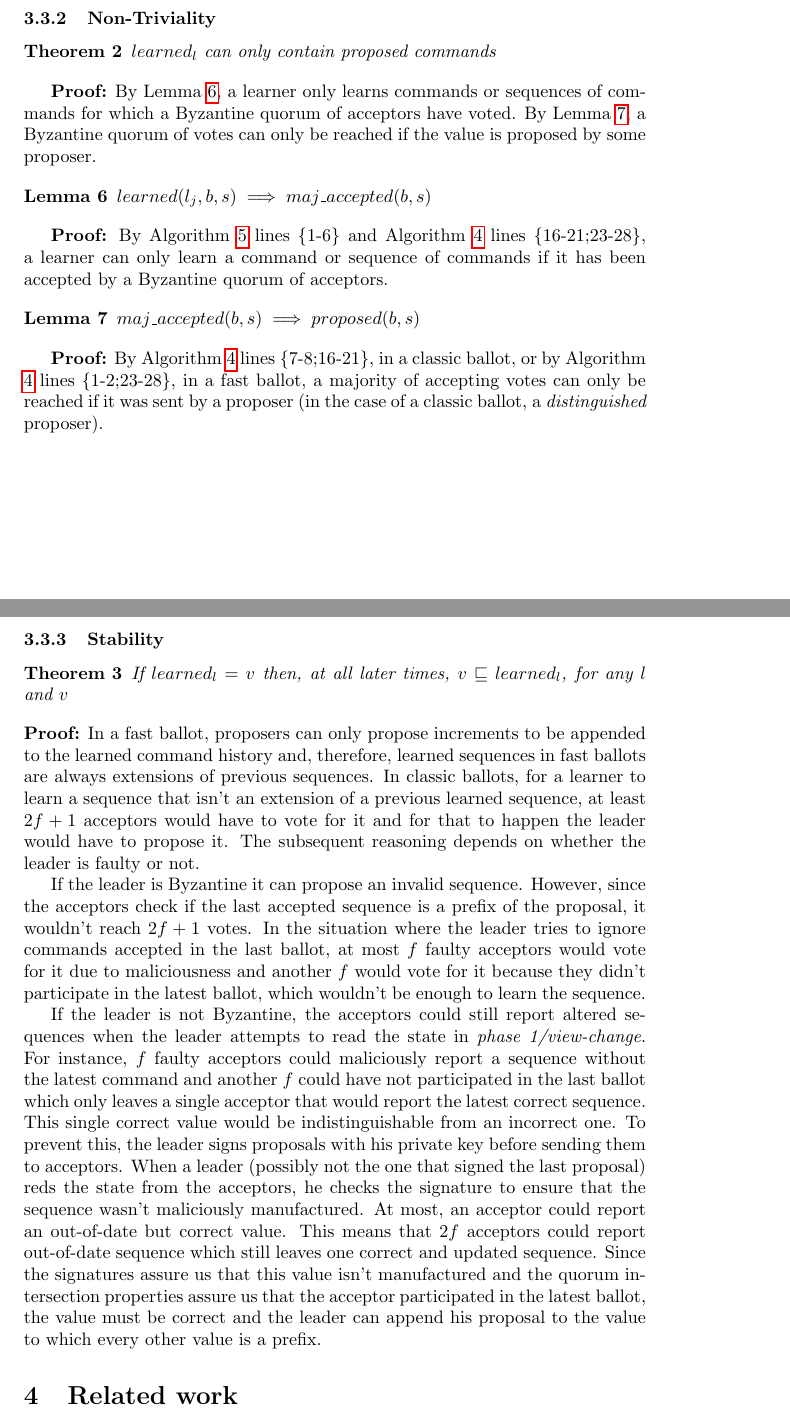
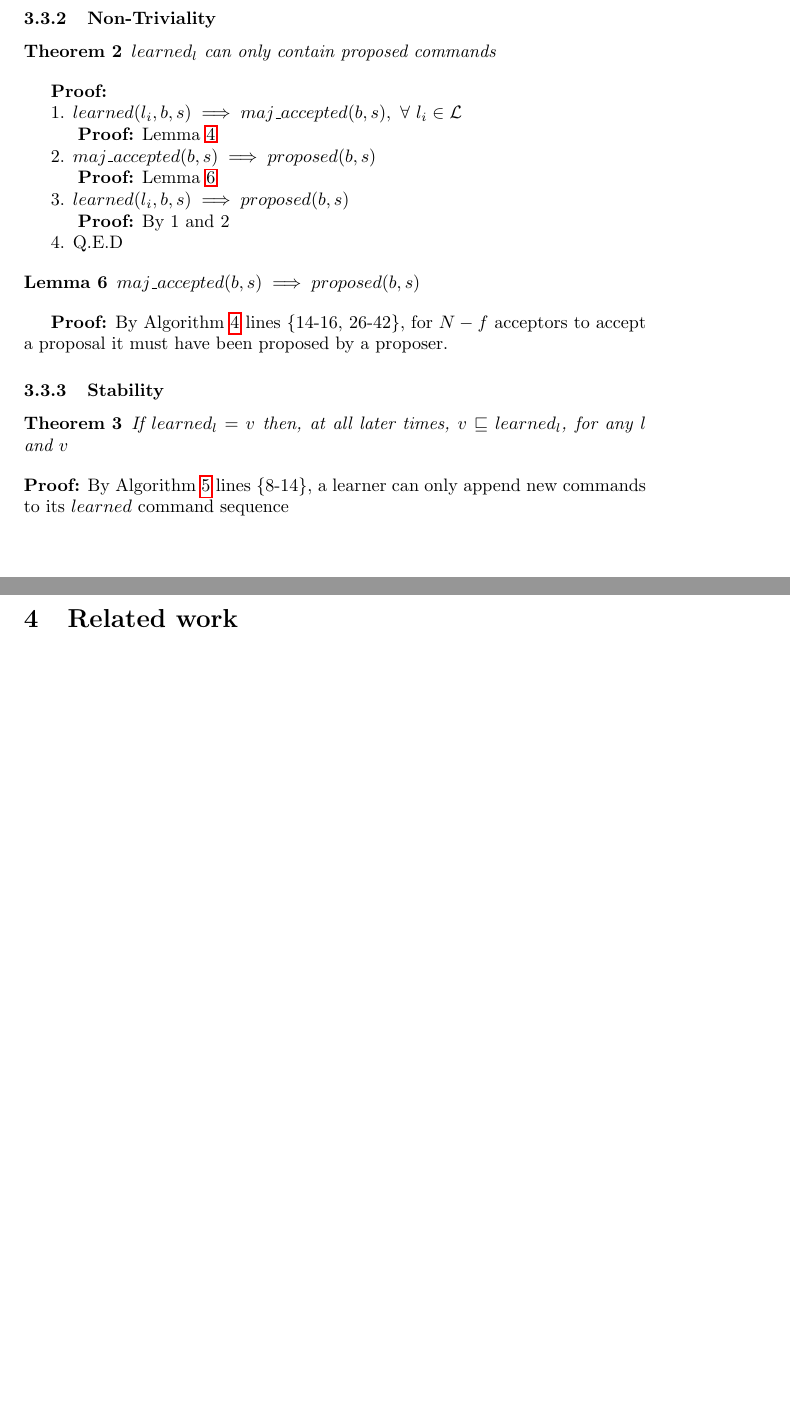
Before and after one commit to MiguelPires/College_misc, a LaTeX paper (main.tex, which reads bft_proof.tex): two parts of pages 11 and 12 of 16 before the commit and two parts of pages 11 and 12 of 15 after it, joined at a grey line, cut so that both start at the same text, the shorter picture padded with empty space. Compiled offline with pdfLaTeX.

Commit message:
Updated non-triviality and stability property

```diff
--- a/bft_proof.tex
+++ b/bft_proof.tex
@@ -90,24 +92,27 @@ $maj\_accepted(b,s) \overset{e}{\implies} learned(l_i,b,s),\ \forall\ l_i \in \m
 $learned_l$ can only contain proposed commands \label{N-T1} \par
 \end{theorem}
 
-\textbf{Proof:} By Lemma \ref{N-L1}, a learner only learns commands or sequences of commands for which a Byzantine quorum of acceptors have voted. By Lemma \ref{N-L2}, a Byzantine quorum of votes can only be reached if the value is proposed by some proposer.
+\textbf{Proof:} \par
+1. $learned(l_i,b,s) \implies maj\_accepted(b,s),\ \forall\ l_i \in \mathcal{L}$ \par
+\indent\indent\textbf{Proof:} Lemma \ref{C-L1} \par
+2. $maj\_accepted(b,s) \implies proposed(b,s)$ \par
+\indent\indent\textbf{Proof:} Lemma \ref{N-L1}\par
+3. $learned(l_i,b,s) \implies proposed(b,s)$ \par
+\indent\indent\textbf{Proof:} By 1 and 2 \par
+4. Q.E.D \par
 
 \begin{lemma}
-$learned(l_j,b,s) \implies maj\_accepted(b,s)$ \label{N-L1} \par
+$maj\_accepted(b,s) \implies proposed(b,s)$ \label{N-L1} \par
 \end{lemma}
 
-\textbf{Proof:} By Algorithm \ref{BFT-Learn} lines \{1-6\} and Algorithm \ref{BFT-Acc} lines \{16-21;23-28\}, a learner can only learn a command or sequence of commands if it has been accepted by a Byzantine quorum of acceptors.
-
-\begin{lemma}
-$maj\_accepted(b,s) \implies proposed(b,s)$ \label{N-L2} \par
-\end{lemma}
-
-\textbf{Proof:} By Algorithm \ref{BFT-Acc} lines \{7-8;16-21\}, in a classic ballot, or by Algorithm \ref{BFT-Acc} lines \{1-2;23-28\}, in a fast ballot, a majority of accepting votes can only be reached if it was sent by a proposer (in the case of a classic ballot, a \textit{distinguished} proposer).
+\textbf{Proof:} By Algorithm \ref{BFT-Acc} lines \{14-16, 26-42\}, for $N-f$ acceptors to accept a proposal it must have been proposed by a proposer.
 
 \subsubsection{Stability}
 \begin{theorem}
 If $learned_l = v$ then, at all later times, $v \sqsubseteq learned_l$, for any $l$ and $v$ \par \label{S-T1}
 \end{theorem}
-\textbf{Proof:} In a fast ballot, proposers can only propose increments to be appended to the learned command history and, therefore, learned sequences in fast ballots are always extensions of previous sequences. In classic ballots, for a learner to learn a sequence that isn't an extension of a previous learned sequence, at least $2f+1$ acceptors would have to vote for it and for that to happen the leader would have to propose it. The subsequent reasoning depends on whether the leader is faulty or not.\par
-If the leader is Byzantine it can propose an invalid sequence. However, since the acceptors check if the last accepted sequence is a prefix of the proposal, it wouldn't reach $2f+1$ votes. In the situation where the leader tries to ignore commands accepted in the last ballot, at most $f$ faulty acceptors would vote for it due to maliciousness and another $f$ would vote for it because they didn't participate in the latest ballot, which wouldn't be enough to learn the sequence. \par
-If the leader is not Byzantine, the acceptors could still report altered sequences when the leader attempts to read the state in \textit{phase 1/view-change}. For instance, $f$ faulty acceptors could maliciously report a sequence without the latest command and another $f$ could have not participated in the last ballot which only leaves a single acceptor that would report the latest correct sequence. This single correct value would be indistinguishable from an incorrect one. To prevent this, the leader signs proposals with his private key before sending them to acceptors. When a leader (possibly not the one that signed the last proposal) reds the state from the acceptors, he checks the signature to ensure that the sequence wasn't maliciously manufactured. At most, an acceptor could report an out-of-date but correct value. This means that $2f$ acceptors could report out-of-date sequence which still leaves one correct and updated sequence. Since the signatures assure us that this value isn't manufactured and the quorum intersection properties assure us that the acceptor participated in the latest ballot, the value must be correct and the leader can append his proposal to the value to which every other value is a prefix.
+\textbf{Proof:} By Algorithm \ref{BFT-Learn} lines \{8-14\}, a learner can only append new commands to its $learned$ command sequence
+
+%\begin{lemma}
+%$fast(b+1) \implies learned_{l,b} \sqsubseteq learned_{l,b+1} ,\ %\forall\ l \in \mathcal{L}$ \label{S-L1} \par
+%\end{lemma}
```
Also changed, not shown: bft_proof.tex (10 more changed lines).
